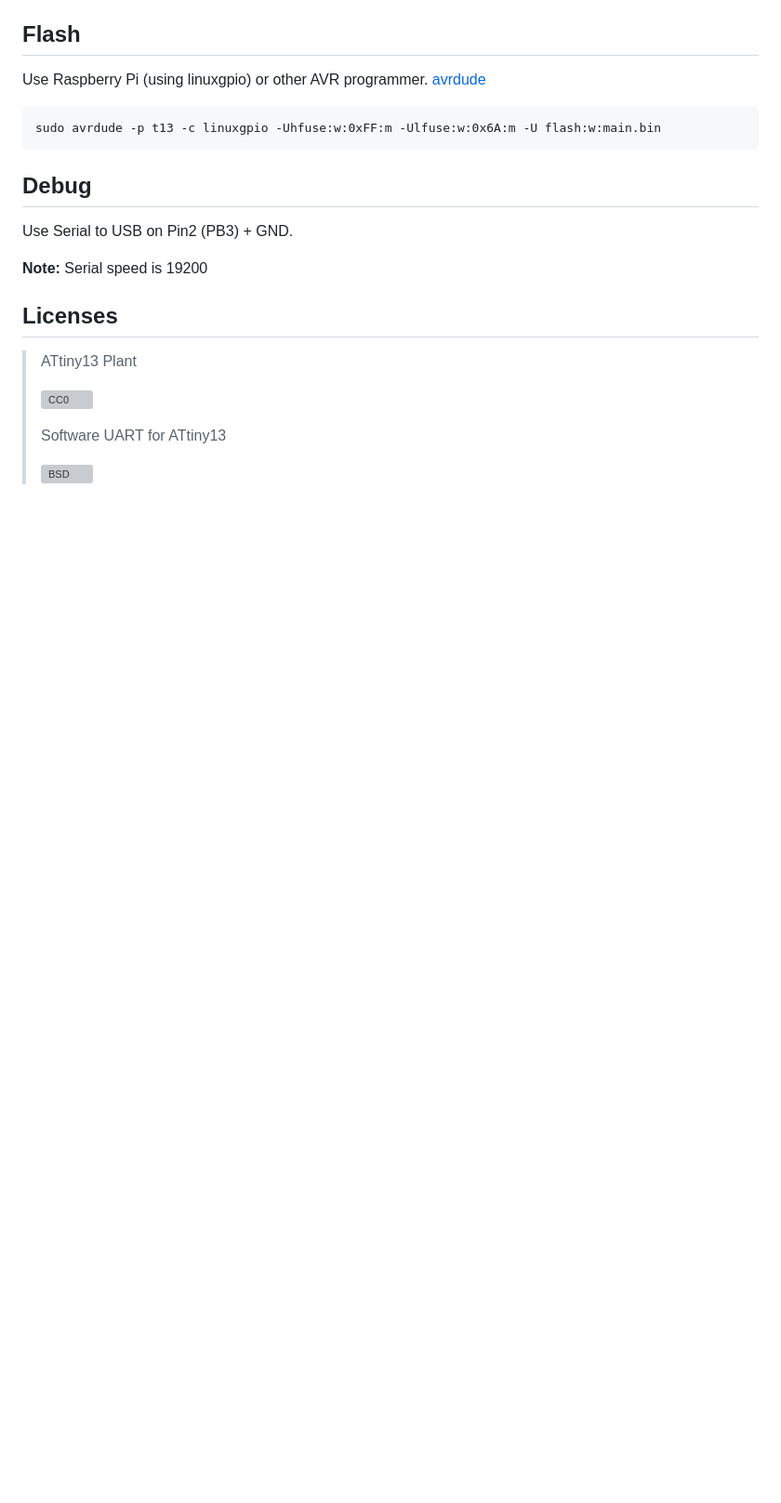
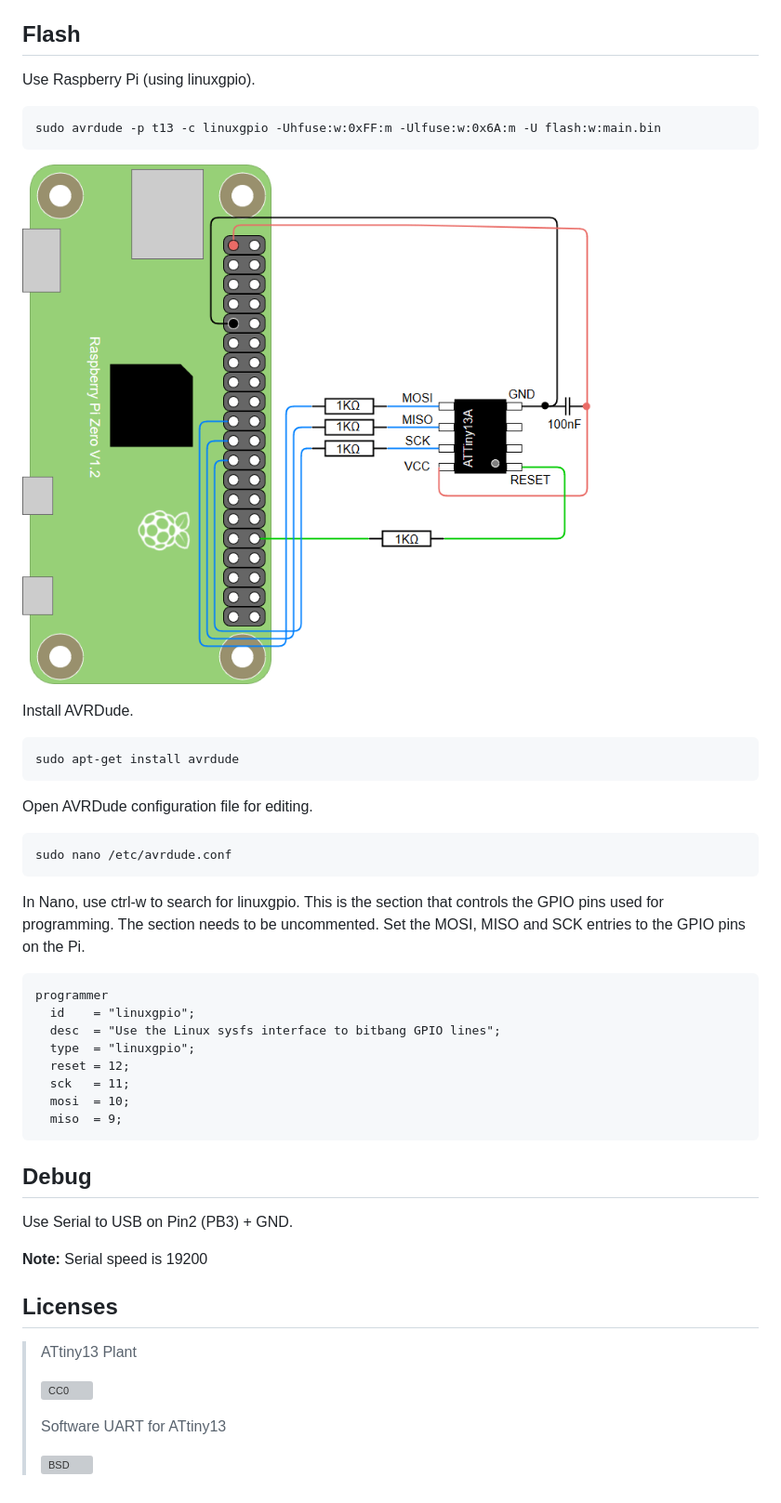
Before and after one commit to dimecho/ATtiny13-Plant, a Markdown page: README.md, the part around the change printed below. Shown: that part at 93% size. GitHub-like rendering; pictures changed too: img/attiny_programmer_pi.png (added); blank space fills up the shorter version; grey boxes are pictures that could not be loaded.

````diff
--- a/README.md
+++ b/README.md
@@ -63,10 +65,31 @@ avr-objcopy -O ihex main.o main.hex
 
 ## Flash
 
-Use Raspberry Pi (using linuxgpio) or other AVR programmer.
-[avrdude](http://download.savannah.gnu.org/releases/avrdude/)
+Use Raspberry Pi (using linuxgpio).
 ```
 sudo avrdude -p t13 -c linuxgpio -Uhfuse:w:0xFF:m -Ulfuse:w:0x6A:m -U flash:w:main.bin
+```
+
+![AVR](img/attiny_programmer_pi.png?raw=true)
+
+Install AVRDude.
+```
+sudo apt-get install avrdude
+```
+Open AVRDude configuration file for editing.
+```
+sudo nano /etc/avrdude.conf
+```
+In Nano, use ctrl-w to search for linuxgpio. This is the section that controls the GPIO pins used for programming. The section needs to be uncommented. Set the MOSI, MISO and SCK entries to the GPIO pins on the Pi.
+```
+programmer
+  id    = "linuxgpio";
+  desc  = "Use the Linux sysfs interface to bitbang GPIO lines";
+  type  = "linuxgpio";
+  reset = 12;
+  sck   = 11;
+  mosi  = 10;
+  miso  = 9;
 ```
 
 ## Debug
````
Also changed, not shown: other parts of README.md (+10 -8 lines), img/attiny.png (deleted), img/diagram.png, 5 other files.
